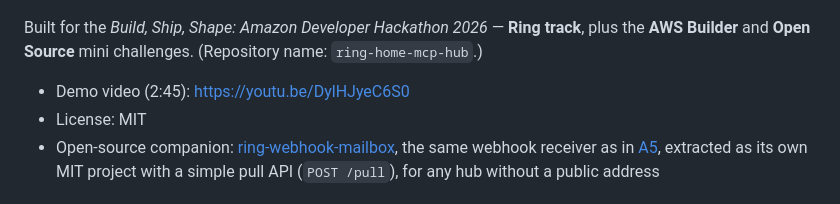
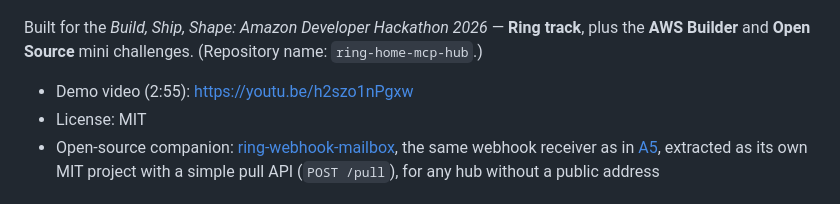
Before and after one commit to jiarong0423/ring-home-mcp-hub, a Markdown page: README.md, the part around the change. Rendered like a GitHub page.

Commit message:
README: demo video link (2:55, with the real ESP32 gateway segment)
Co-Authored-By: Claude Opus 5.5 <noreply@anthropic.com>

```diff
--- a/README.md
+++ b/README.md
@@ -8,7 +8,7 @@
 
 Built for the *Build, Ship, Shape: Amazon Developer Hackathon 2026* — **Ring track**, plus the **AWS Builder** and **Open Source** mini challenges. (Repository name: `ring-home-mcp-hub`.)
 
-- Demo video (2:45): https://youtu.be/DylHJyeC6S0
+- Demo video (2:55): https://youtu.be/h2szo1nPgxw
 - License: MIT
 - Open-source companion: [ring-webhook-mailbox](https://github.com/jiarong0423/ring-webhook-mailbox), the same webhook receiver as in [A5](#a5-approve-from-anywhere-aws-family-relay-optional), extracted as its own MIT project with a simple pull API (`POST /pull`), for any hub without a public address
 
```
